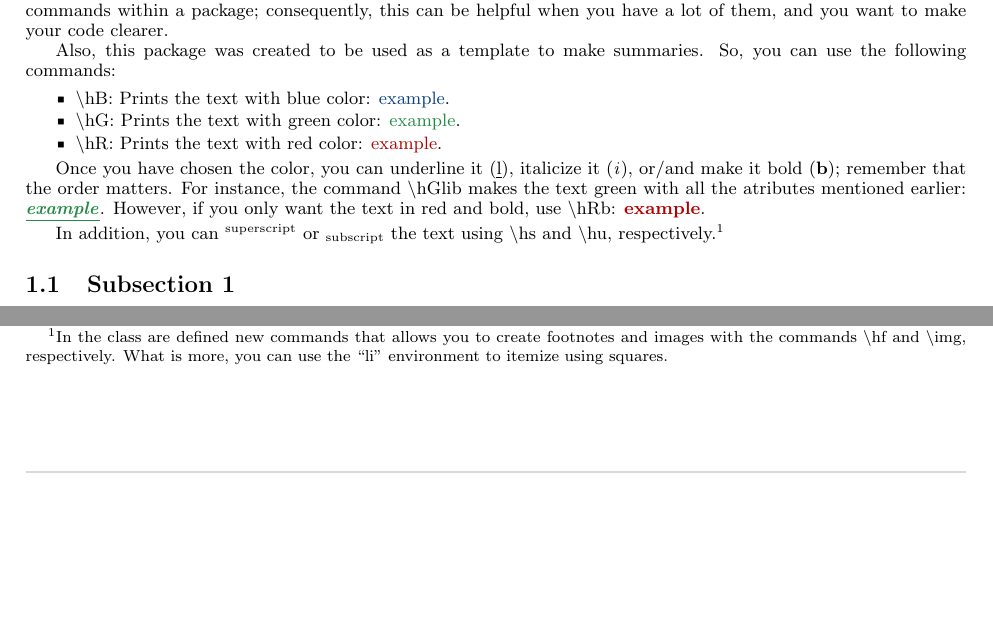
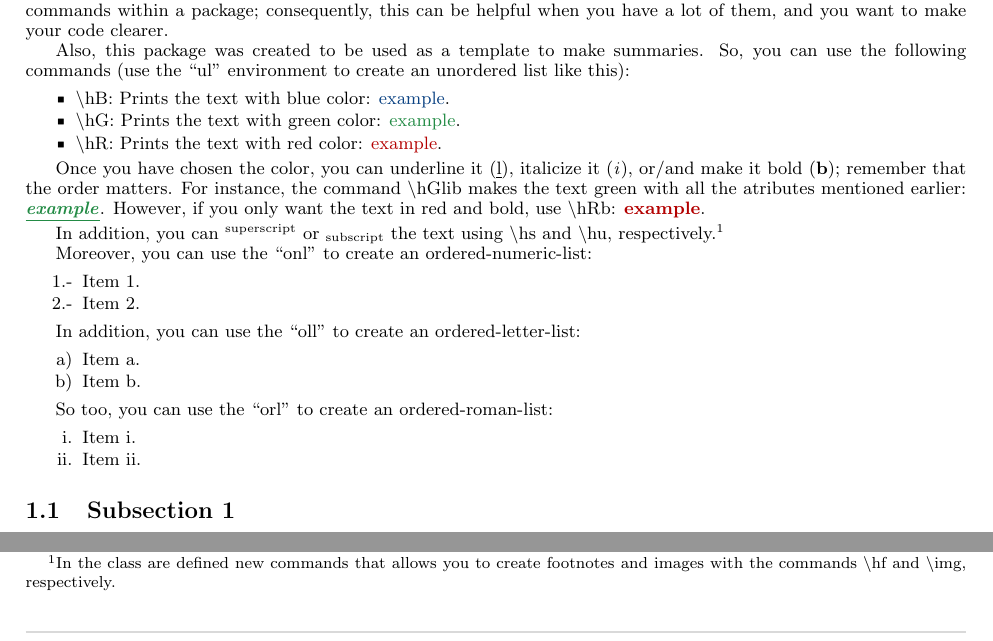
Before and after one commit to Cesar-Urteaga/1706_LATEX_TEMPLATE, a LaTeX document (_TEXTS/Main.tex, which reads _TEXTS/SampleText01.tex, _TEXTS/Summary.cls): two parts of page 1 of 4, joined at a grey line, cut so that both start at the same text, the shorter picture padded with empty space. Compiled offline with pdfLaTeX.

Commit message:
Adds 3 new enumerations to the class

```diff
--- a/_TEXTS/SampleText01.tex
+++ b/_TEXTS/SampleText01.tex
@@ -8,17 +8,35 @@
 
   The created package highlights text in three colors: \hB{blue}, \hR{red}, and \hG{green}.  It illustrates that you can define your own commands within a package; consequently, this can be helpful when you have a lot of them, and you want to make your code clearer.
 
-  Also, this package was created to be used as a template to make summaries.  So, you can use the following commands:
+  Also, this package was created to be used as a template to make summaries.  So, you can use the following commands (use the ``ul'' environment to create an unordered list like this):
 
-  \begin{li}
+  \begin{ul}
     \item \textbackslash hB: Prints the text with blue  color: \hB{example}.
     \item \textbackslash hG: Prints the text with green color: \hG{example}.
     \item \textbackslash hR: Prints the text with red   color: \hR{example}.
-  \end{li}
+  \end{ul}
 
   Once you have chosen the color, you can underline it (\hl{l}), italicize it (\hi{i}), or/and make it bold (\hb{b}); remember that the order matters.  For instance, the command \textbackslash hGlib makes the text green with all the atributes mentioned earlier: \hGlib{example}.  However, if you only want the text in red and bold, use \textbackslash hRb: \hRb{example}.
 
-  In addition, you can \hs{superscript} or \hu{subscript} the text using \textbackslash hs and \textbackslash hu, respectively.\hf{In the class are defined new commands that allows you to create footnotes and images with the commands \textbackslash hf and \textbackslash img, respectively.  What is more, you can use the ``li'' environment to itemize using squares.}
+  In addition, you can \hs{superscript} or \hu{subscript} the text using \textbackslash hs and \textbackslash hu, respectively.\hf{In the class are defined new commands that allows you to create footnotes and images with the commands \textbackslash hf and \textbackslash img, respectively.}
+
+  Moreover, you can use the ``onl'' to create an ordered-numeric-list:
+  \begin{onl}
+    \item Item 1.
+    \item Item 2.
+  \end{onl}
+
+  In addition, you can use the ``oll'' to create an ordered-letter-list:
+  \begin{oll}
+    \item Item a.
+    \item Item b.
+  \end{oll}
+
+  So too, you can use the ``orl'' to create an ordered-roman-list:
+  \begin{orl}
+    \item Item i.
+    \item Item ii.
+  \end{orl}
 
   \subsection{Subsection 1}
 
--- a/_TEXTS/Summary.cls
+++ b/_TEXTS/Summary.cls
@@ -46,6 +46,7 @@
 \RequirePackage{lastpage}
 \RequirePackage{changepage}
 \RequirePackage{graphicx}
+\RequirePackage{enumitem}
 %   This one allows you to use \sqbullet symbol.
 \RequirePackage{mathabx}
 
```
Also changed, not shown: _TEXTS/Main.pdf, _TEXTS/SampleText01.tex (2 more changed lines), _TEXTS/Summary.cls (12 more changed lines).
